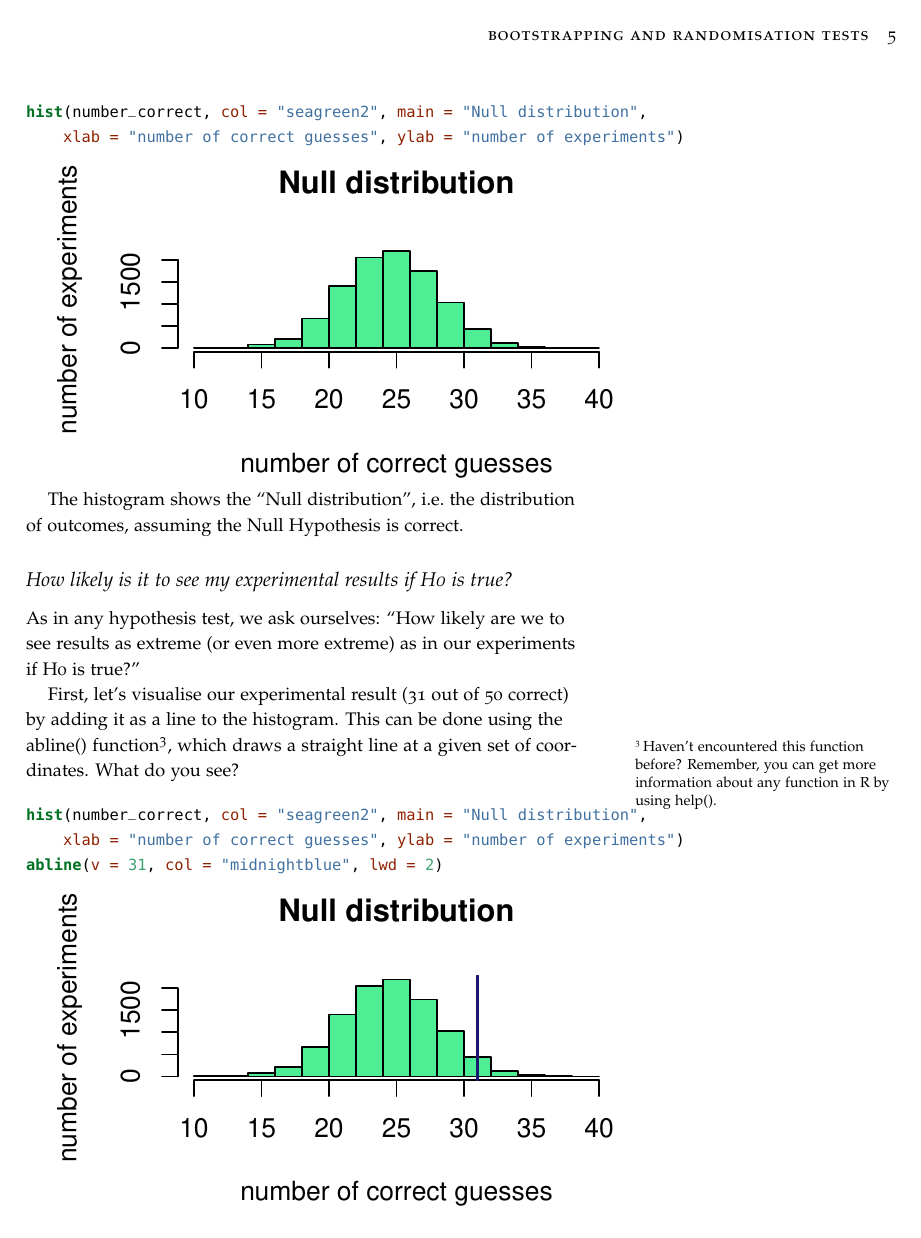
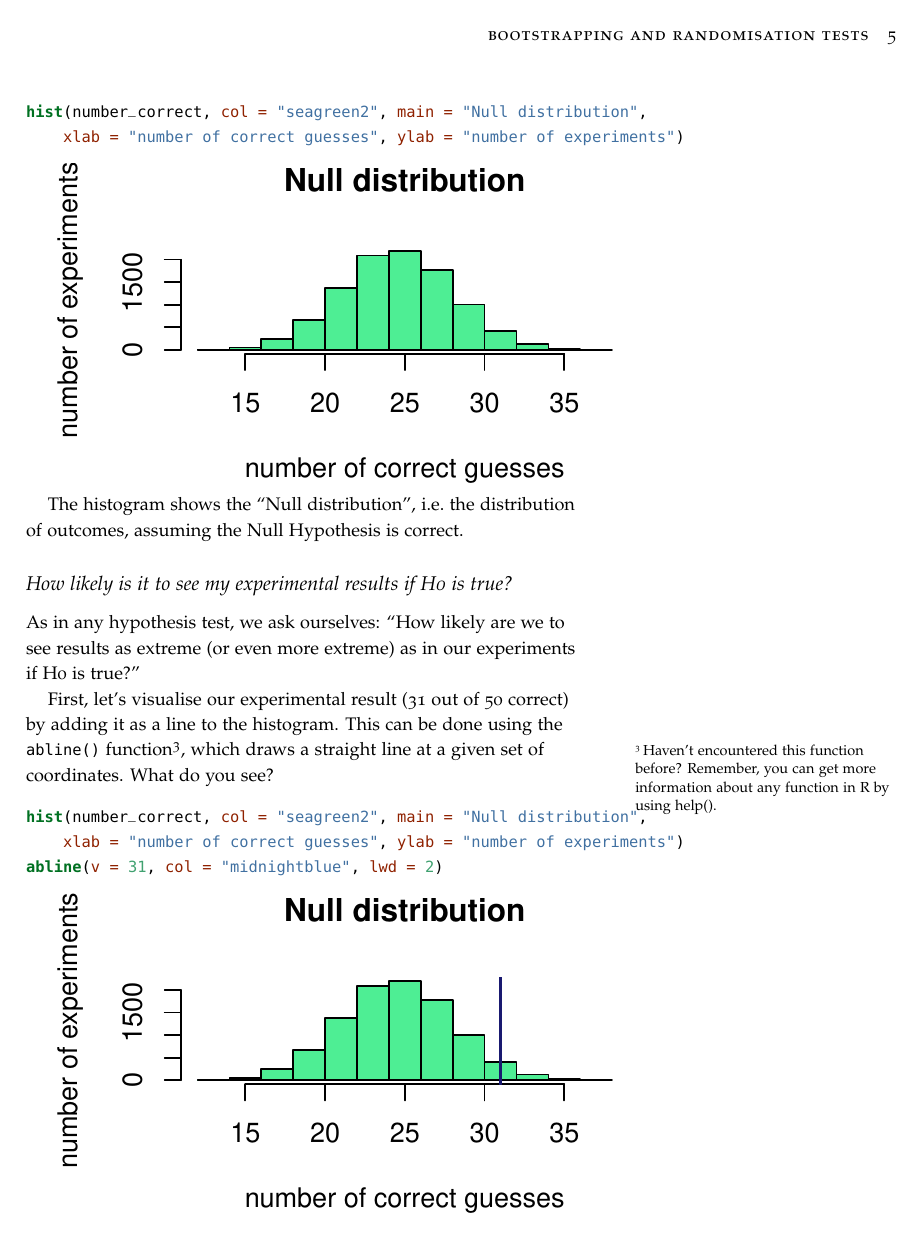
Before and after one commit to nicolaromano/IBMS3-R-Workshops, an R Markdown document (Workshop 5/bootstrapping_randomisation.Rmd): page 5 of 12. The pictures show the output file Workshop 5/bootstrapping_randomisation.pdf that the author committed with the source.

````diff
--- a/Workshop 5/bootstrapping_randomisation.Rmd
+++ b/Workshop 5/bootstrapping_randomisation.Rmd
@@ -120,7 +120,7 @@
 As in any hypothesis test, we ask ourselves: "How likely are we to see results as extreme (or even more extreme) as in our experiments if H0 is true?"
 
 
-First, let's visualise our experimental result (31 out of 50 correct) by adding it as a line to the histogram. This can be done using the abline() function^[Haven't encountered this function before? Remember, you can get more information about any function in R by using help().], which draws a straight line at a given set of coordinates. What do you see?
+First, let's visualise our experimental result (31 out of 50 correct) by adding it as a line to the histogram. This can be done using the \verb=abline()= function^[Haven't encountered this function before? Remember, you can get more information about any function in R by using help().], which draws a straight line at a given set of coordinates. What do you see?
 
 
 ```{r}
````
Also changed, not shown: Workshop 5/bootstrapping_randomisation.pdf.
